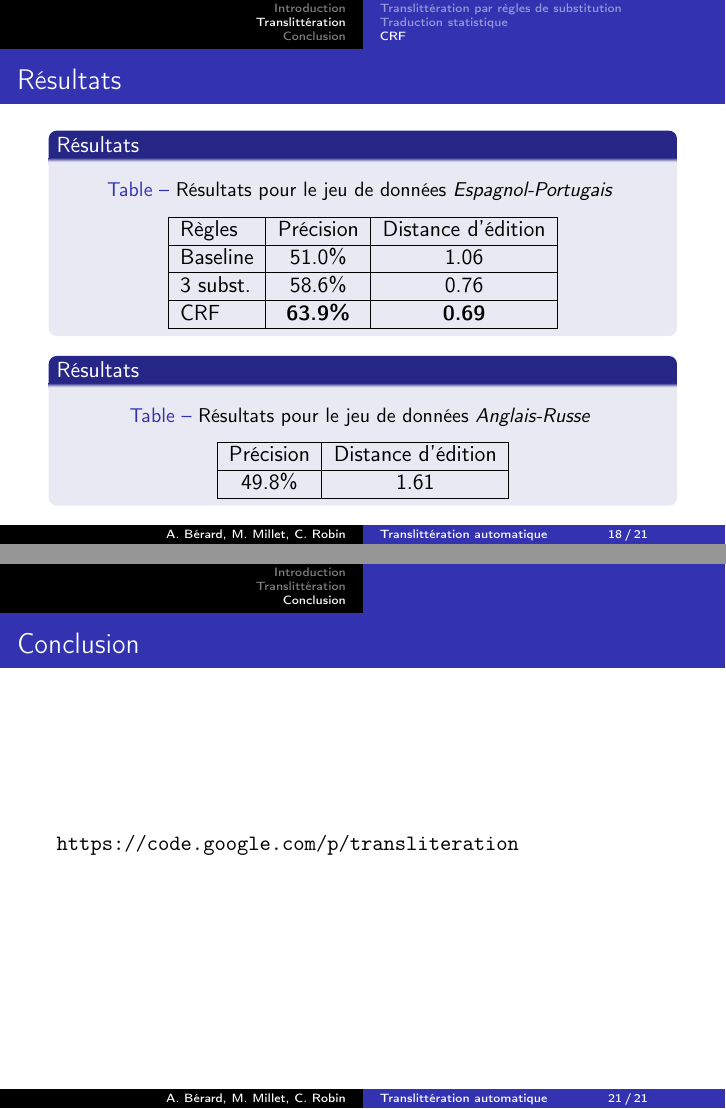
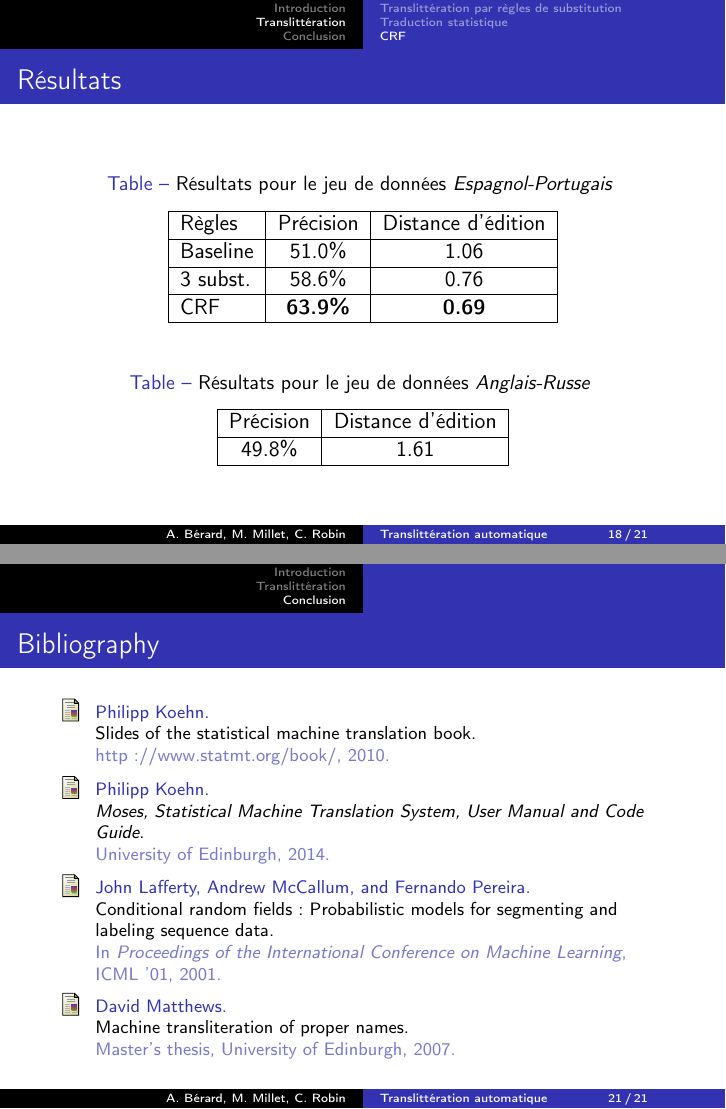
Before and after one commit to c-robin/transliteration, LaTeX slides (report/presentation.tex, which reads report/presentation.bib): pages 18 and 21 of 21, joined at a grey line. Compiled offline with pdfLaTeX.

Commit message:
Presentation: added bibliography

```diff
--- /dev/null
+++ b/report/presentation.bib
@@ -0,0 +1,12 @@
+@manual{Moses,
+    author = {Koehn, Philipp},
+    title = {Moses, Statistical Machine Translation System, User Manual and Code Guide},
+    year = {2014},
+    url = {http://www.statmt.org/moses/manual/manual.pdf},
+    address = {University of Edinburgh},
+}
+@mastersthesis{Matthews,
+    author = {Matthews, David},
+    title = {Machine Transliteration of Proper Names},
+    school = {University of Edinburgh},
+    year = {2007},
@@ -0,0 +17,12 @@
+    title = {Slides of the Statistical Machine Translation book},
+    howpublished = {http://www.statmt.org/book/},
+    year = {2010}
+}
+@inproceedings{Lafferty01,
+    author = {Lafferty, John and McCallum, Andrew and Pereira, Fernando},
+    title = {Conditional random fields: Probabilistic models for segmenting and labeling sequence data},
+    booktitle = {Proceedings of the International Conference on Machine Learning},
+    series = {ICML '01},
+    year = {2001},
+    url = {http://repository.upenn.edu/cgi/viewcontent.cgi?article=1162&context=cis_papers},
+}
--- a/report/presentation.tex
+++ b/report/presentation.tex
@@ -324,8 +324,6 @@ p(\textbf{s}|\textbf{o}) = \frac{1}{Z_0}exp(\sum_{t=1}^T\sum_k \lambda_k f_k(...
 
 \begin{frame}
 \frametitle{Résultats}
-\begin{block}{Résultats}
-\begin{center}
 \begin{table}[H]
 \caption{Résultats pour le jeu de données \emph{Espagnol-Portugais} }
 \begin{tabular}{|l|c|c|}
@@ -340,11 +338,7 @@ CRF&\textbf{63.9\%}&\textbf{0.69}\\
 \hline
 \end{tabular}
 \end{table}
-\end{center}
-\end{block}
 
-\begin{block}{Résultats}
-\begin{center}
 \begin{table}[H]
 \caption{Résultats pour le jeu de données \emph{Anglais-Russe} }
 \begin{center}
@@ -357,8 +351,6 @@ Précision&Distance d'édition\\
 \end{tabular}
 \end{center}
 \end{table}
-\end{center}
-\end{block}
 
 \end{frame}
 
@@ -366,7 +358,13 @@ Précision&Distance d'édition\\
 \begin{frame}
 \tableofcontents[currentsection, hideothersubsections]
 \end{frame}
-\begin{frame}[allowframebreaks]
+
+\begin{frame}
+    \frametitle{Conclusion}
+    \url{https://code.google.com/p/transliteration}
+\end{frame}
+
+\begin{frame}
     \frametitle{Bibliography}
     {\fontsize{0.8em}{1em}
     \nocite{*}
```
Also changed, not shown: report/presentation.bib (4 more changed lines), report/presentation.tex (5 more changed lines).
